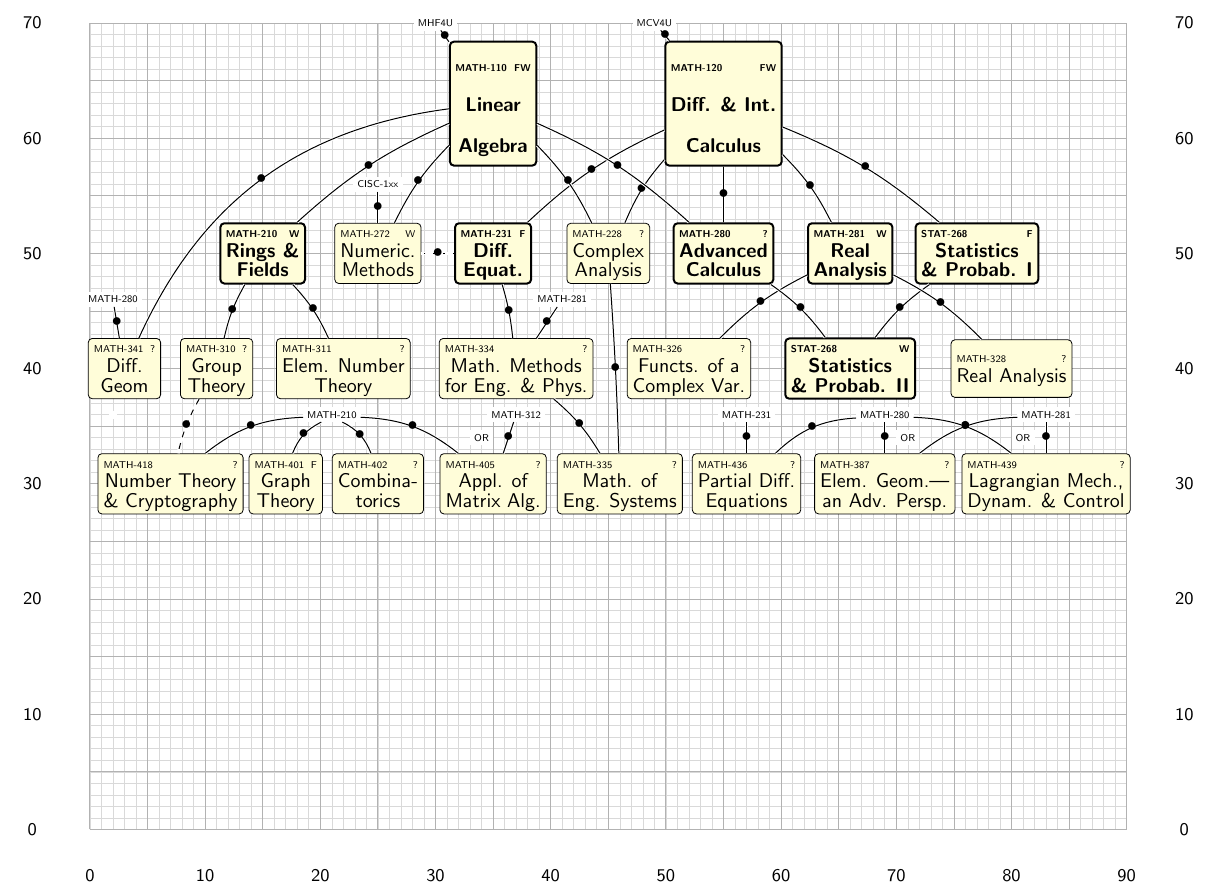
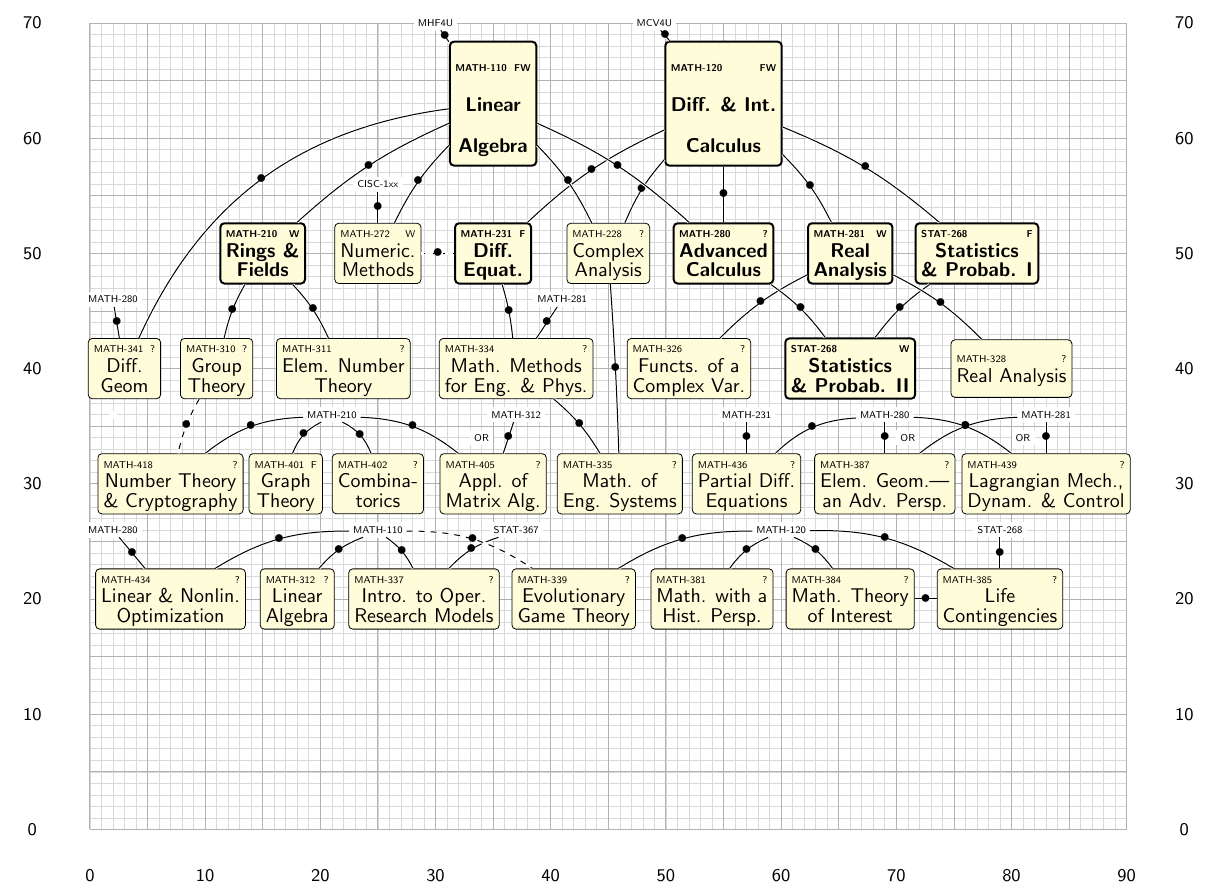
Before and after one commit to ryanakca/queensu-math-prerex, a LaTeX document (math.tex): part of the page, cut so that both start at the same text. Compiled offline with pdfLaTeX.

Commit message:
Added another row

```diff
--- a/math.tex
+++ b/math.tex
@@ -16,16 +17,14 @@
 \reqhalfcourse 15,50:{MATH-210}{Rings \&\\Fields}{W}
   \prereq 35,63,15,50:
 \halfcourse 25,50:{MATH-272}{Numeric.\\Methods}{W}
-  \prereq 25,56,25,50:
-  \prereq 35,63,25,50:
 \reqhalfcourse 35,50:{MATH-231}{Diff.\\Equat.}{F}
   \prereq 55,63,35,50:
 \halfcourse 45,50:{MATH-228}{Complex\\Analysis}{?}
+  \prereq 35,63,45,50:
   \prereq 55,63,45,50:
-  \prereq 35,63,45,50:
 \reqhalfcourse 55,50:{MATH-280}{Advanced\\Calculus}{?}
+  \prereq 35,63,55,50:
   \prereq 55,63,55,50:
-  \prereq 35,63,55,50:
 \reqhalfcourse 66,50:{MATH-281}{Real\\Analysis}{W}
   \prereq 55,63,66,50:
 \reqhalfcourse 77,50:{STAT-268}{Statistics\\\& Probab. I}{F}
@@ -59,27 +58,53 @@
 \mini 71,34:{OR}
 \mini 81,34:{OR}
 \halfcourse 7,30:{MATH-418}{Number Theory\\\& Cryptography}{?}
+  \recomm 11,40,7,30:
   \prereqc 21,36,7,30;45:
-  \recomm 11,40,7,30:
 \halfcourse 17,30:{MATH-401}{Graph\\Theory}{F}
   \prereqc 21,36,17,30;45:
 \halfcourse 25,30:{MATH-402}{Combina-\\torics}{?}
   \prereqc 21,36,25,30;45:
 \halfcourse 35,30:{MATH-405}{Appl. of\\Matrix Alg.}{?}
+  \prereq 37,36,35,30:
   \prereqc 21,36,35,30;45:
-  \prereq 37,36,35,30:
 \halfcourse 46,30:{MATH-335}{Math. of\\Eng. Systems}{?}
+  \prereq 45,50,46,30:
   \prereq 37,40,46,30:
-  \prereq 45,50,46,30:
 \halfcourse 57,30:{MATH-436}{Partial Diff.\\Equations}{?}
+  \prereq 57,36,57,30:
   \prereqc 69,36,57,30;45:
-  \prereq 57,36,57,30:
 \halfcourse 69,30:{MATH-387}{Elem. Geom.---\\an Adv. Persp.}{?}
+  \prereqc 83,36,69,30;45:
   \prereq 69,36,69,30:
-  \prereqc 83,36,69,30;45:
 \halfcourse 83,30:{MATH-439}{Lagrangian Mech.,\\Dynam. \& Control}{?}
+  \prereq 83,36,83,30:
   \prereqc 69,36,83,30;45:
-  \prereq 83,36,83,30:
+\mini 2,26:{MATH-280}
+\mini 25,26:{MATH-110}
+\mini 37,26:{STAT-367}
+\mini 60,26:{MATH-120}
+\mini 79,26:{STAT-268}
+\halfcourse 7,20:{MATH-434}{Linear \& Nonlin.\\Optimization}{?}
+  \prereq 2,26,7,20:
+  \prereqc 25,26,7,20;45:
+\halfcourse 18,20:{MATH-312}{Linear\\Algebra}{?}
+  \prereqc 25,26,18,20;30:
+\halfcourse 29,20:{MATH-337}{Intro. to Oper.\\Research Models}{?}
+  \prereqc 37,26,29,20;30:
+  \prereqc 25,26,29,20;30:
+\halfcourse 42,20:{MATH-339}{Evolutionary\\Game Theory}{?}
+  \prereqc 60,26,42,20;45:
+  \recommc 25,26,42,20;45:
+\halfcourse 54,20:{MATH-381}{Math. with a\\Hist. Persp.}{?}
+  \prereqc 60,26,54,20;30:
+\halfcourse 66,20:{MATH-384}{Math. Theory\\of Interest}{?}
+  \prereqc 60,26,66,20;30:
+\halfcourse 79,20:{MATH-385}{Life\\Contingencies}{?}
+  \prereq 79,26,79,20:
+  \prereqc 60,26,79,20;45:
+  \prereq 66,20,79,20:
   \coreq 35,50,25,50:
+  \prereq 35,63,25,50:
+  \prereq 25,56,25,50:
 \end{chart}
 \end{document}
```
Also changed, not shown: math.tex (7 more changed lines).
